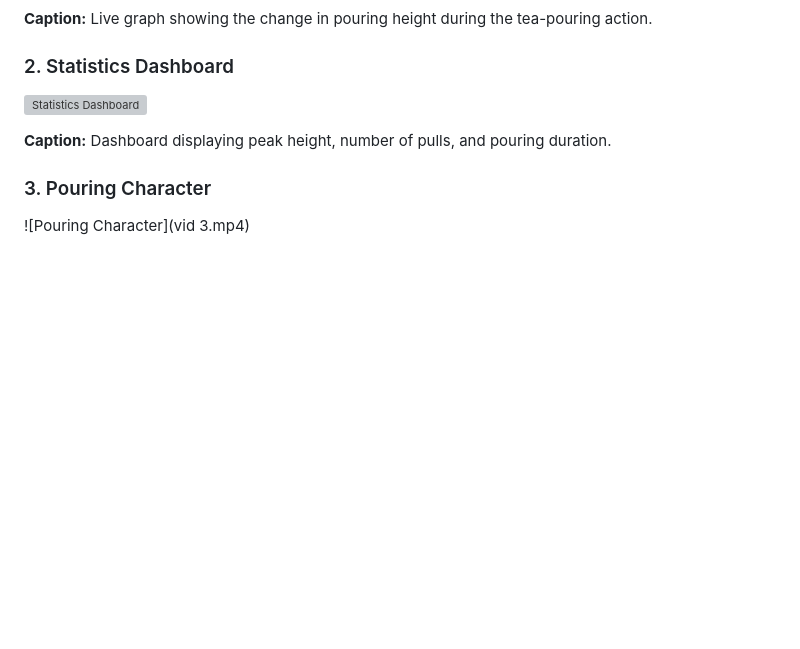
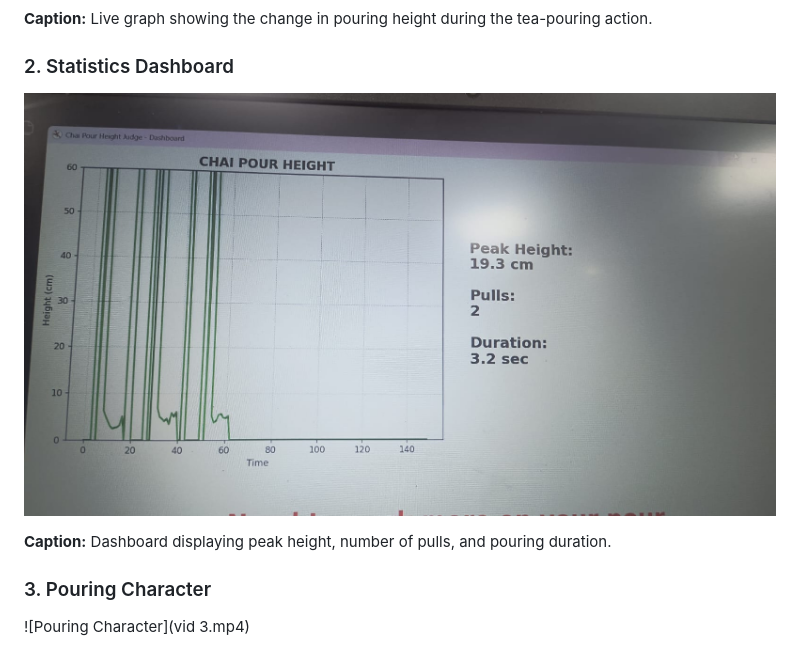
Before and after one commit to wazhaafzal/Blink-cart, a Markdown page: README.md, the part around the change. Rendered like a GitHub page; blank space fills up the shorter version; grey boxes are pictures that could not be loaded.

```diff
--- a/README.md
+++ b/README.md
@@ -160,7 +160,7 @@ The live dashboard will open and display the pouring height graph, statistics, a
 
 ### 2. Statistics Dashboard
 
-![Statistics Dashboard](statistics.png)
+![Statistics Dashboard](statistics.jpeg)
 
 **Caption:** Dashboard displaying peak height, number of pulls, and pouring duration.
 
```
